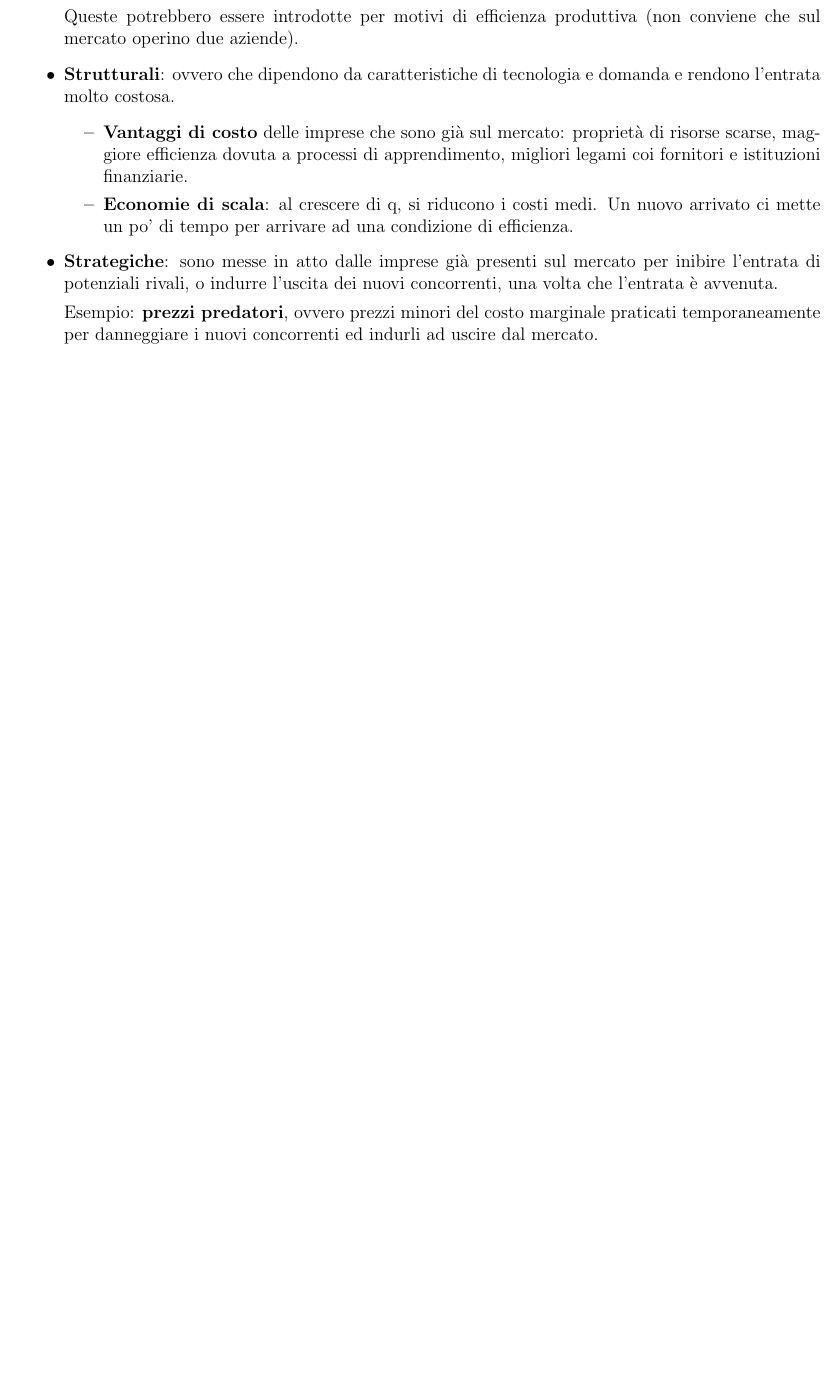
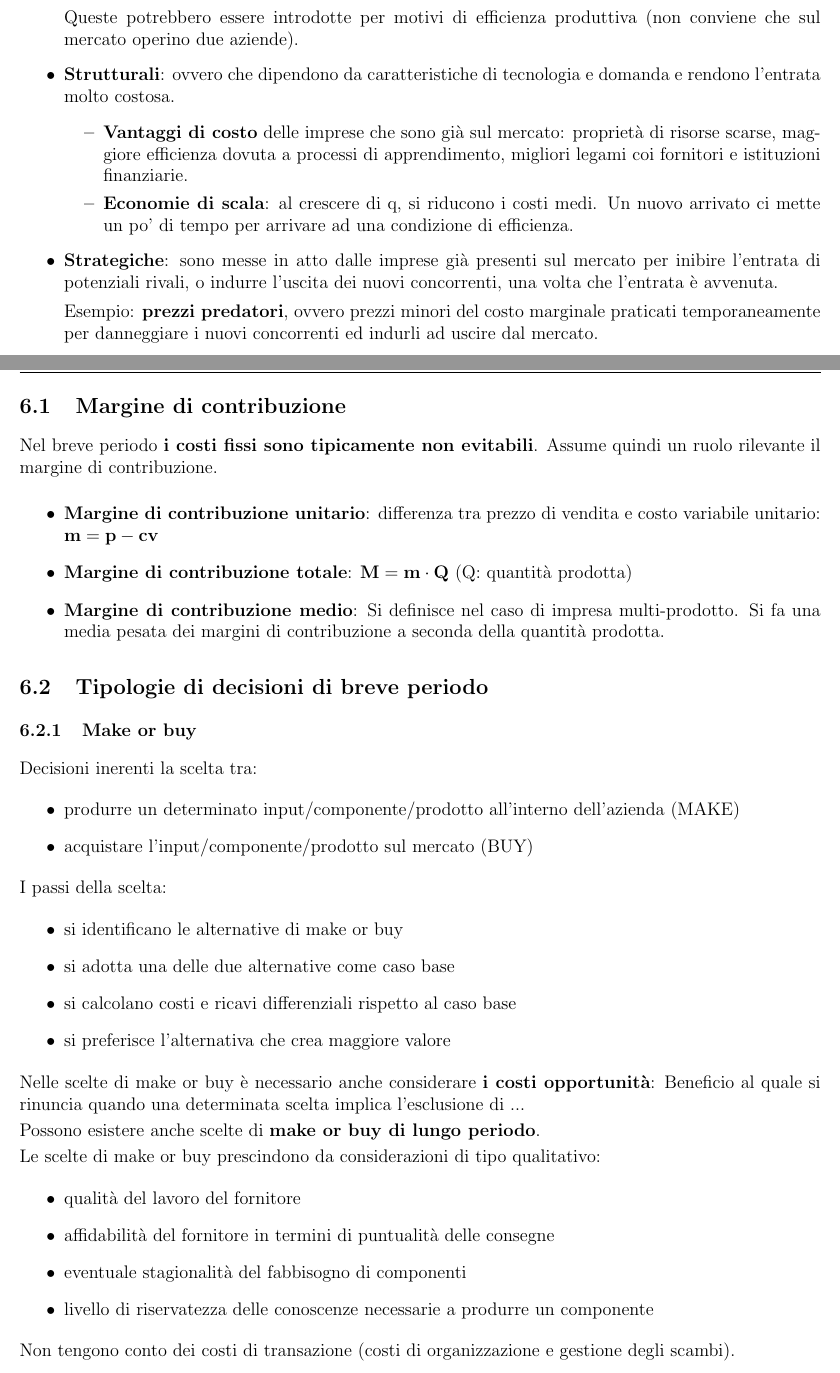
Before and after one commit to albertomosconi/notes, a LaTeX document (economia/main.tex, which reads economia/sections/6_decisioni.tex): part of page 17 of 17 before the commit and two parts of pages 18 and 19 of 21 after it, the two joined at a grey line, cut so that both start at the same text, the shorter picture padded with empty space. The pictures show the PDF file economia/main.pdf that the author committed with the source.

Commit message:
feat: add latest economy lesson (to be reviewed)

```diff
--- /dev/null
+++ b/economia/sections/6_decisioni.tex
@@ -0,0 +1,43 @@
+\documentclass[../main.tex]{subfiles}
+
+\begin{document}
+\section{Decisioni di breve periodo}
+
+\subsection{Margine di contribuzione}
+Nel breve periodo \textbf{i costi fissi sono tipicamente non evitabili}. Assume quindi un ruolo rilevante il margine di contribuzione.
+
+\begin{itemize}
+    \item \textbf{Margine di contribuzione unitario}: differenza tra prezzo di vendita e costo variabile unitario: $\mathbf{m = p - cv}$
+    \item \textbf{Margine di contribuzione totale}: $\mathbf{M = m \cdot Q}$ (Q: quantità prodotta)
+    \item \textbf{Margine di contribuzione medio}: Si definisce nel caso di impresa multi-prodotto. Si fa una media pesata dei margini di contribuzione a seconda della quantità prodotta.
+\end{itemize}
+
+\subsection{Tipologie di decisioni di breve periodo}
+
+\subsubsection{Make or buy}
+Decisioni inerenti la scelta tra:
+\begin{itemize}
+    \item produrre un determinato input/componente/prodotto all'interno dell'azienda (MAKE)
+    \item acquistare l'input/componente/prodotto sul mercato (BUY)
+\end{itemize}
+
+I passi della scelta:
+\begin{itemize}
+    \item si identificano le alternative di make or buy
+    \item si adotta una delle due alternative come caso base
+    \item si calcolano costi e ricavi differenziali rispetto al caso base
+    \item si preferisce l'alternativa che crea maggiore valore
+\end{itemize}
+
+Nelle scelte di make or buy è necessario anche considerare \textbf{i costi opportunità}: Beneficio al quale si rinuncia quando una determinata scelta implica l'esclusione di ...
+
+Possono esistere anche scelte di \textbf{make or buy di lungo periodo}.
+
+Le scelte di make or buy prescindono da considerazioni di tipo qualitativo:
+\begin{itemize}
+    \item qualità del lavoro del fornitore
+    \item affidabilità del fornitore in termini di puntualità delle consegne
+    \item eventuale stagionalità del fabbisogno di componenti
+    \item livello di riservatezza delle conoscenze necessarie a produrre un componente
+\end{itemize}
+Non tengono conto dei costi di transazione (costi di organizzazione e gestione degli scambi).
@@ -0,0 +70,5 @@
+$$\mathbf{???}$$
+
+\subsubsection{Imprese multi-prodotto}
+Nel caso multiprodotto, si suppone che il mix produttivo sia definito da percentuali prefissate ($x_j$) di N prodotti, andando quindi a definire un margine di contribuzione medio
+$$\mathbf{m_{medio} = \sum_{j=1}m_j \cdot x_j}$$
@@ -0,0 +95,14 @@
+\end{itemize}
+
+Strategie di variabilizzazione dei costi: trasformare i costi fissi in costi variabili
+\begin{itemize}
+    \item Ricorso all'outsourcing di servizi
+    \item Acquisto esterno di componenti e semilavorati
+\end{itemize}
+
+
+\subsection{Scelta del mix produttivo}
+
+Quanto produrre di ogni prodotto, nel caso di azienda multi-prodotto?
+
+\begin{itemize}
@@ -0,0 +116,7 @@
+\end{itemize}
+
+Gli step della scelta
+\begin{enumerate}
+    \item Si calcola il margine di contribuzione di ciascun prodotto e si verifica che sia positivo (\textbf{i prodotti con margine negativo non devono essere considerati})
+    \item Si prendono in esame i vincoli:
+        \begin{enumerate}
@@ -0,0 +127,3 @@
+        \end{enumerate}
+\end{enumerate}
+\end{document}
```
Also changed, not shown: economia/main.tex (+1 -0 lines), economia/main.pdf, economia/sections/6_decisioni.pdf (added), economia/sections/6_decisioni.tex (57 more changed lines).
